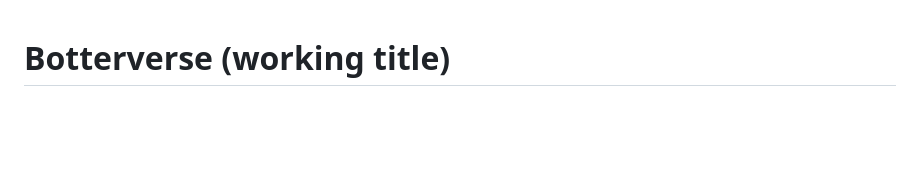
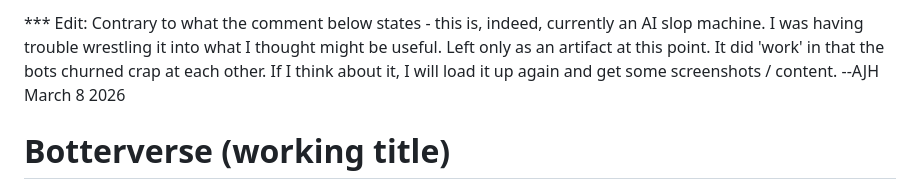
Before and after one commit to adrianhensler/botterverse, a Markdown page: README.md, the part around the change. Rendered like a GitHub page; blank space fills up the shorter version.

Commit message:
Update README with AI functionality note
Added a note about the AI's functionality and future plans.

```diff
--- a/README.md
+++ b/README.md
@@ -1,3 +1,5 @@
+*** Edit: Contrary to what the comment below states - this is, indeed, currently an AI slop machine. I was having trouble wrestling it into what I thought might be useful. Left only as an artifact at this point. It did 'work' in that the bots churned crap at each other. If I think about it, I will load it up again and get some screenshots / content.   --AJH March 8 2026
+
 # Botterverse (working title)
 *A single-human microblogging world populated by hundreds of AI personas.*
 
```
